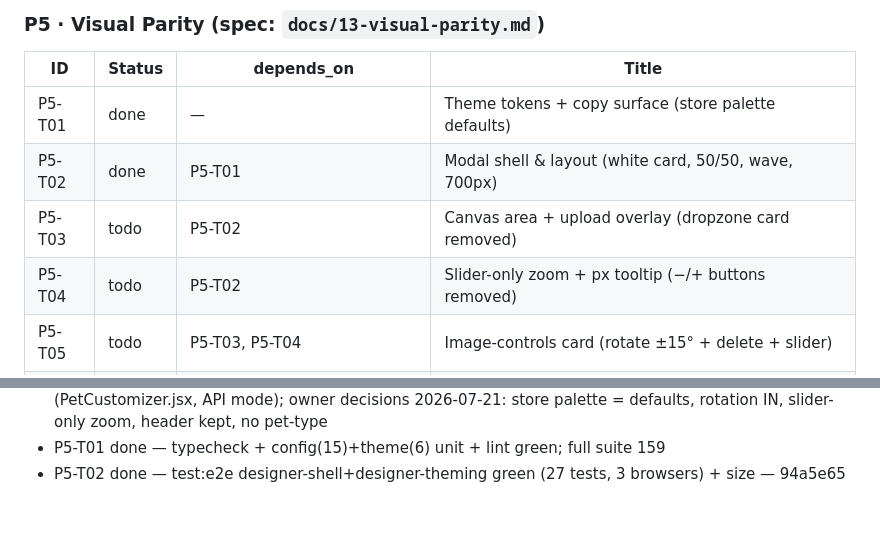
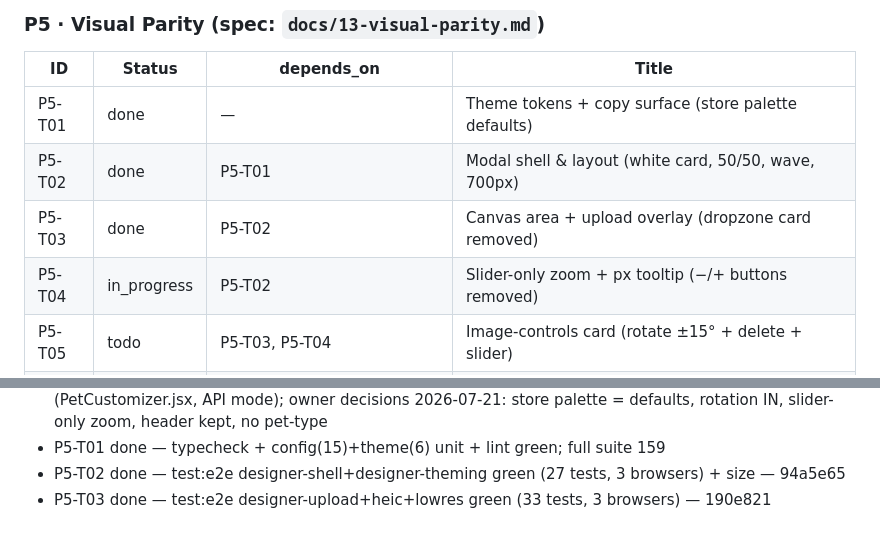
Before and after one commit to treatink/treatink-sdk, a Markdown page: STATE.md, 2 parts joined by grey strips. GitHub-like rendering.

Commit message:
chore(state): mark P5-T03 done; P5-T04 in progress

```diff
--- a/STATE.md
+++ b/STATE.md
@@ -91,8 +91,8 @@ gate passed, not blocked.
 |---|---|---|---|
 | P5-T01 | done | — | Theme tokens + copy surface (store palette defaults) |
 | P5-T02 | done | P5-T01 | Modal shell & layout (white card, 50/50, wave, 700px) |
-| P5-T03 | todo | P5-T02 | Canvas area + upload overlay (dropzone card removed) |
-| P5-T04 | todo | P5-T02 | Slider-only zoom + px tooltip (−/+ buttons removed) |
+| P5-T03 | done | P5-T02 | Canvas area + upload overlay (dropzone card removed) |
+| P5-T04 | in_progress | P5-T02 | Slider-only zoom + px tooltip (−/+ buttons removed) |
 | P5-T05 | todo | P5-T03, P5-T04 | Image-controls card (rotate ±15° + delete + slider) |
 | P5-T06 | todo | P5-T02 | Pet-name card (native checkbox + pill input) |
 | P5-T07 | todo | P5-T02 | Cutout browser (chips, 3-up pager + dots, layered thumbs, auto-preselect) |
@@ -193,3 +193,4 @@ _Newest last. One line per completed task or phase transition:_
   slider-only zoom, header kept, no pet-type
 - P5-T01 done — typecheck + config(15)+theme(6) unit + lint green; full suite 159
 - P5-T02 done — test:e2e designer-shell+designer-theming green (27 tests, 3 browsers) + size — 94a5e65
+- P5-T03 done — test:e2e designer-upload+heic+lowres green (33 tests, 3 browsers) — 190e821
```
